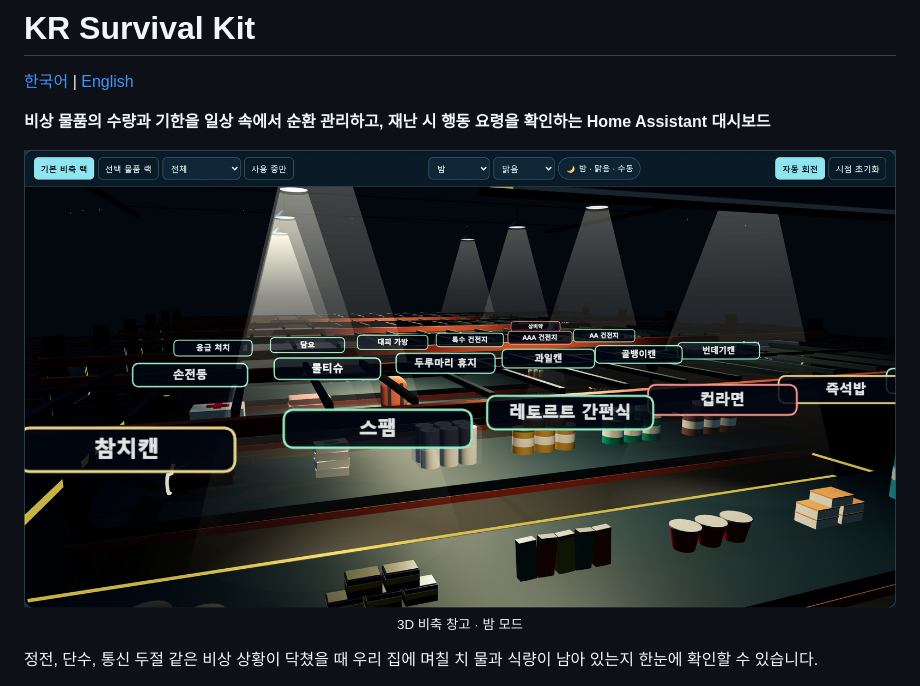
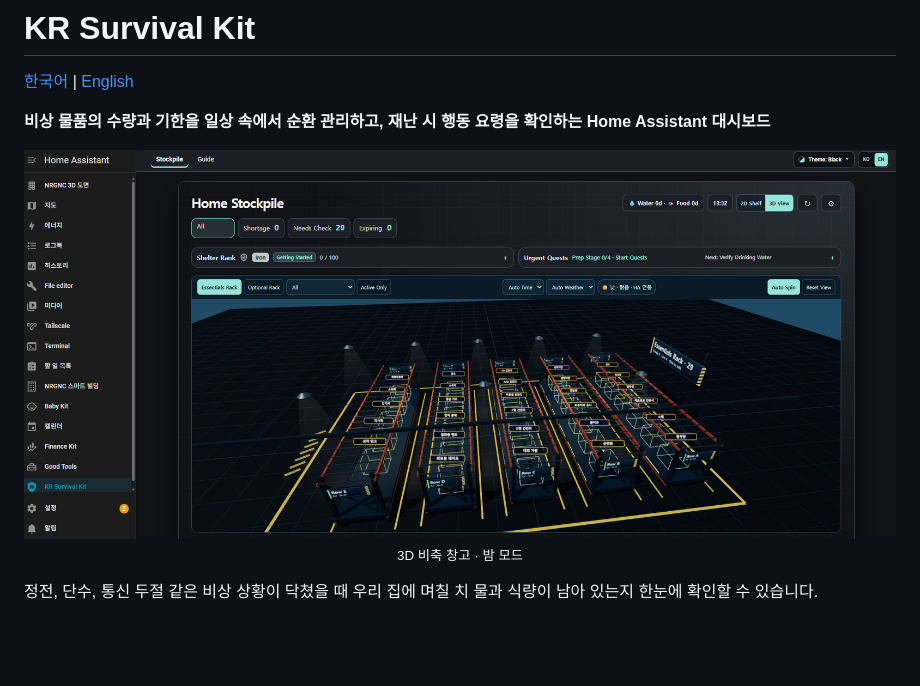
Before and after one commit to redchupa/kr_survival_kit, a Markdown page: README.md, the part around the change. Rendered like a GitHub page; pictures changed too: docs/images/home-stockpile-3d.png (added); blank space fills up the shorter version.

Commit message:
Show the Home Stockpile dashboard in the README hero

```diff
--- a/README.md
+++ b/README.md
@@ -5,7 +5,7 @@
 **비상 물품의 수량과 기한을 일상 속에서 순환 관리하고, 재난 시 행동 요령을 확인하는 Home Assistant 대시보드**
 
 <p align="center">
-  <img src="https://raw.githubusercontent.com/redchupa/kr_survival_kit/main/docs/images/warehouse-3d-night.jpg" alt="밤 조명이 켜진 3D 비축 창고. 랙 위에 생수·즉석밥·컵라면·통조림이 놓여 있고 품목마다 이름표가 떠 있다" width="100%">
+  <img src="https://raw.githubusercontent.com/redchupa/kr_survival_kit/main/docs/images/home-stockpile-3d.png" alt="Home Assistant에서 본 3D 비축 창고와 품목별 선반" width="100%">
   <br><sub>3D 비축 창고 · 밤 모드</sub>
 </p>
 
```
Also changed, not shown: README.en.md (+1 -1 lines).
